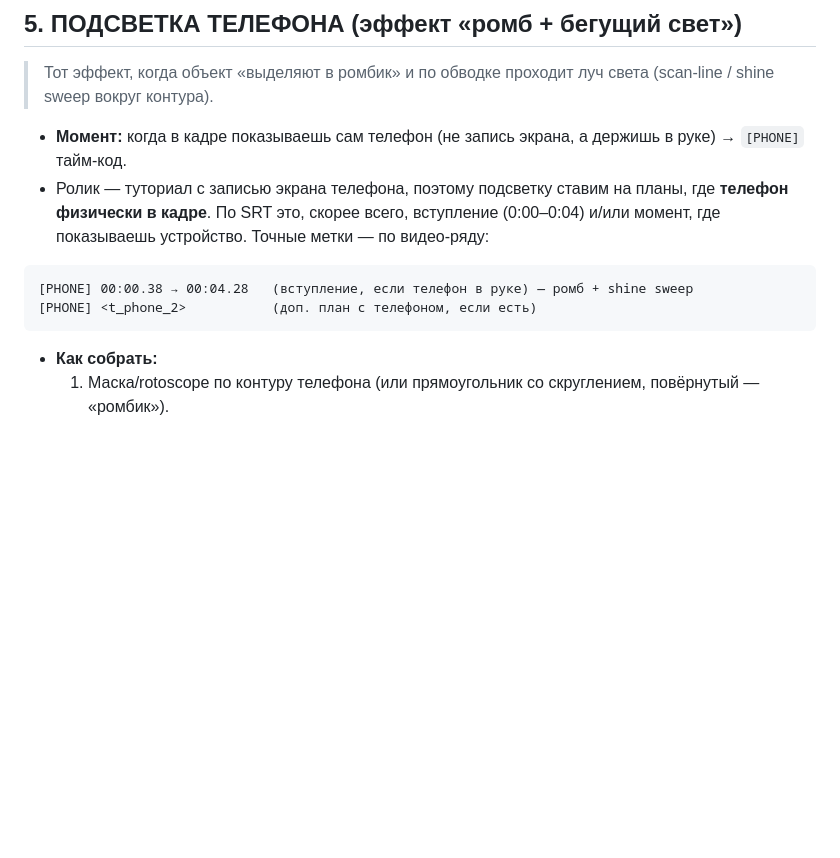
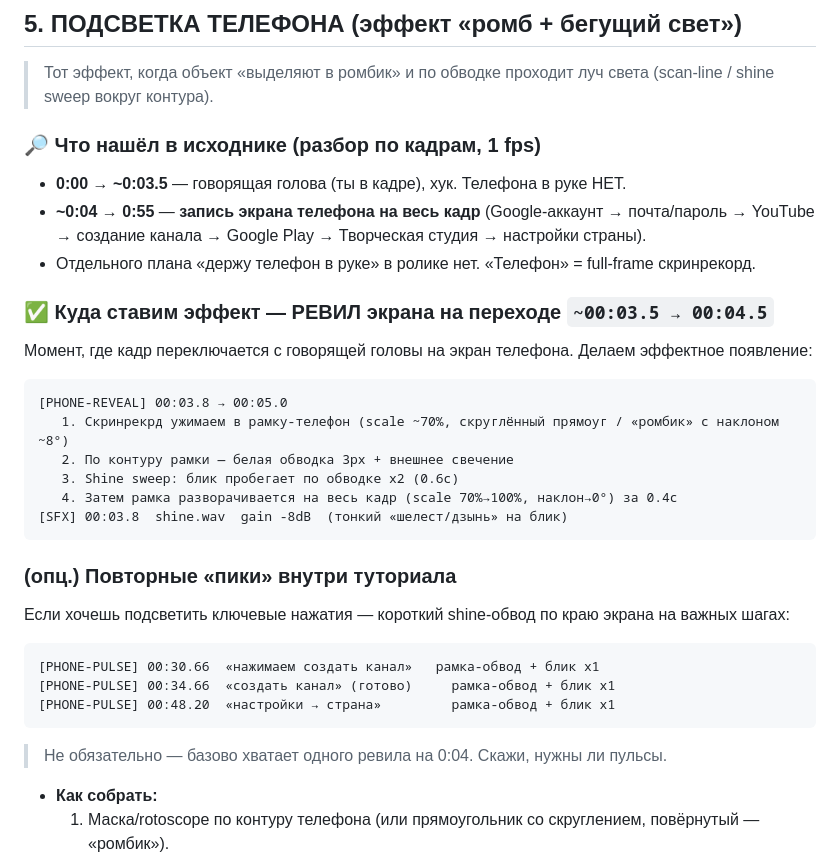
Before and after one commit to rebrebus0-creator/tiktok-editor, a Markdown page: maps/607a85b6-0823_3_small.map.md, the part around the change. GitHub-like rendering; blank space fills up the shorter version.

Commit message:
Map phone-highlight effect to screen-record reveal at ~0:04 (frame analysis)
Co-Authored-By: Claude Opus 4.8 <noreply@anthropic.com>
Claude-Session: https://claude.ai/code/session_01KjGE62PTBgdxsvhNDPaCZL

````diff
--- a/maps/607a85b6-0823_3_small.map.md
+++ b/maps/607a85b6-0823_3_small.map.md
@@ -112,12 +112,30 @@ Style: Hook, TT Norms Pro, 100, &H00FFFFFF, &H000000FF, &H00000000, &H64FFFFFF,
 
 > Тот эффект, когда объект «выделяют в ромбик» и по обводке проходит луч света (scan-line / shine sweep вокруг контура).
 
-- **Момент:** когда в кадре показываешь сам телефон (не запись экрана, а держишь в руке) → `[PHONE]` тайм-код.
-- Ролик — туториал с записью экрана телефона, поэтому подсветку ставим на планы, где **телефон физически в кадре**. По SRT это, скорее всего, вступление (0:00–0:04) и/или момент, где показываешь устройство. Точные метки — по видео-ряду:
+### 🔎 Что нашёл в исходнике (разбор по кадрам, 1 fps)
+- **0:00 → ~0:03.5** — говорящая голова (ты в кадре), хук. Телефона в руке НЕТ.
+- **~0:04 → 0:55** — **запись экрана телефона на весь кадр** (Google-аккаунт → почта/пароль → YouTube → создание канала → Google Play → Творческая студия → настройки страны).
+- Отдельного плана «держу телефон в руке» в ролике нет. «Телефон» = full-frame скринрекорд.
+
+### ✅ Куда ставим эффект — РЕВИЛ экрана на переходе `~00:03.5 → 00:04.5`
+Момент, где кадр переключается с говорящей головы на экран телефона. Делаем эффектное появление:
 ```
-[PHONE] 00:00.38 → 00:04.28   (вступление, если телефон в руке) — ромб + shine sweep
-[PHONE] <t_phone_2>           (доп. план с телефоном, если есть)
+[PHONE-REVEAL] 00:03.8 → 00:05.0
+   1. Скринрекрд ужимаем в рамку-телефон (scale ~70%, скруглённый прямоуг / «ромбик» с наклоном ~8°)
+   2. По контуру рамки — белая обводка 3px + внешнее свечение
+   3. Shine sweep: блик пробегает по обводке x2 (0.6с)
+   4. Затем рамка разворачивается на весь кадр (scale 70%→100%, наклон→0°) за 0.4с
+[SFX] 00:03.8  shine.wav  gain -8dB  (тонкий «шелест/дзынь» на блик)
 ```
+
+### (опц.) Повторные «пики» внутри туториала
+Если хочешь подсветить ключевые нажатия — короткий shine-обвод по краю экрана на важных шагах:
+```
+[PHONE-PULSE] 00:30.66  «нажимаем создать канал»   рамка-обвод + блик x1
+[PHONE-PULSE] 00:34.66  «создать канал» (готово)     рамка-обвод + блик x1
+[PHONE-PULSE] 00:48.20  «настройки → страна»         рамка-обвод + блик x1
+```
+> Не обязательно — базово хватает одного ревила на 0:04. Скажи, нужны ли пульсы.
 - **Как собрать:**
   1. Маска/rotoscope по контуру телефона (или прямоугольник со скруглением, повёрнутый — «ромбик»).
   2. Обводка контура: белая линия 3–4 px + внешнее свечение.
````
